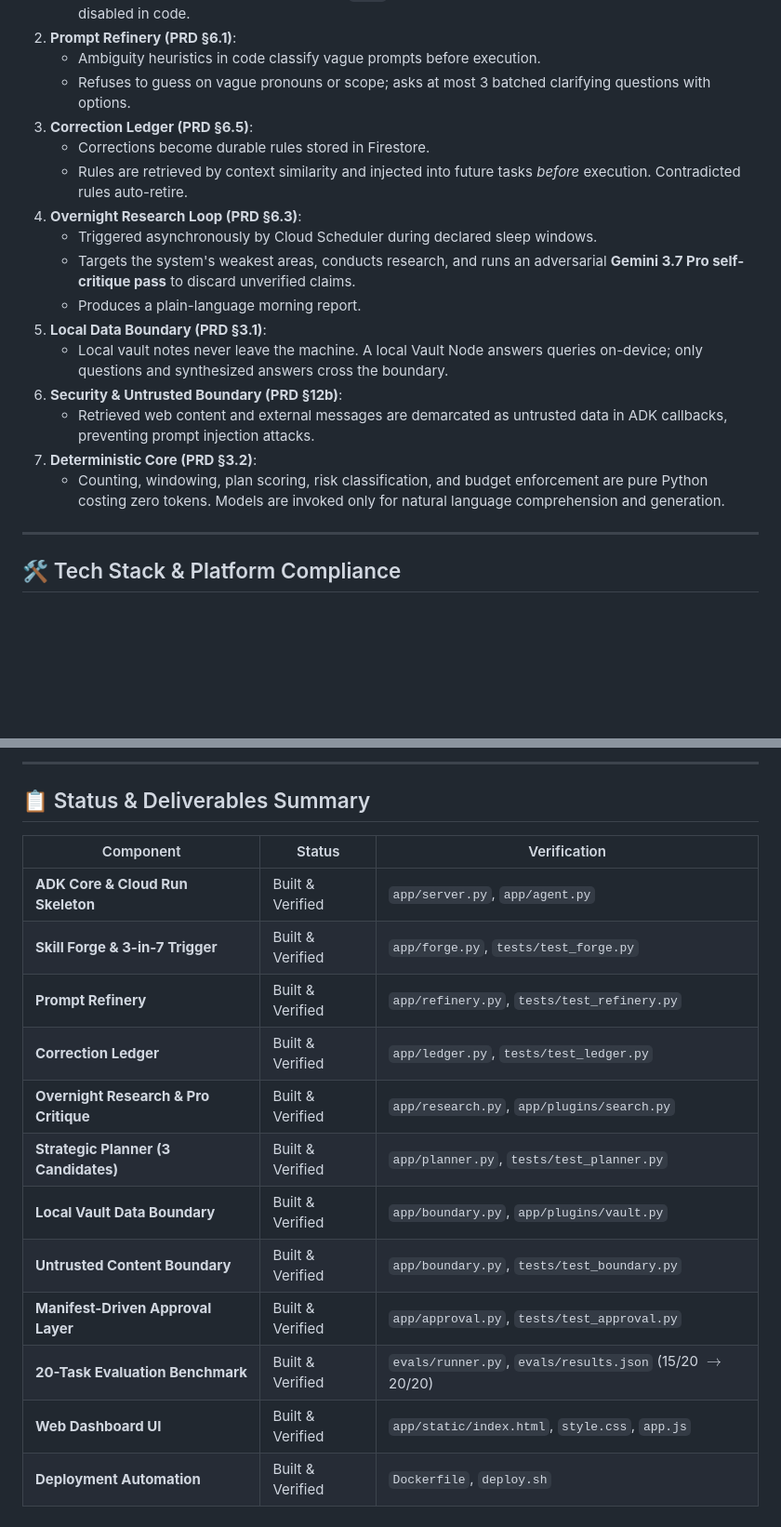
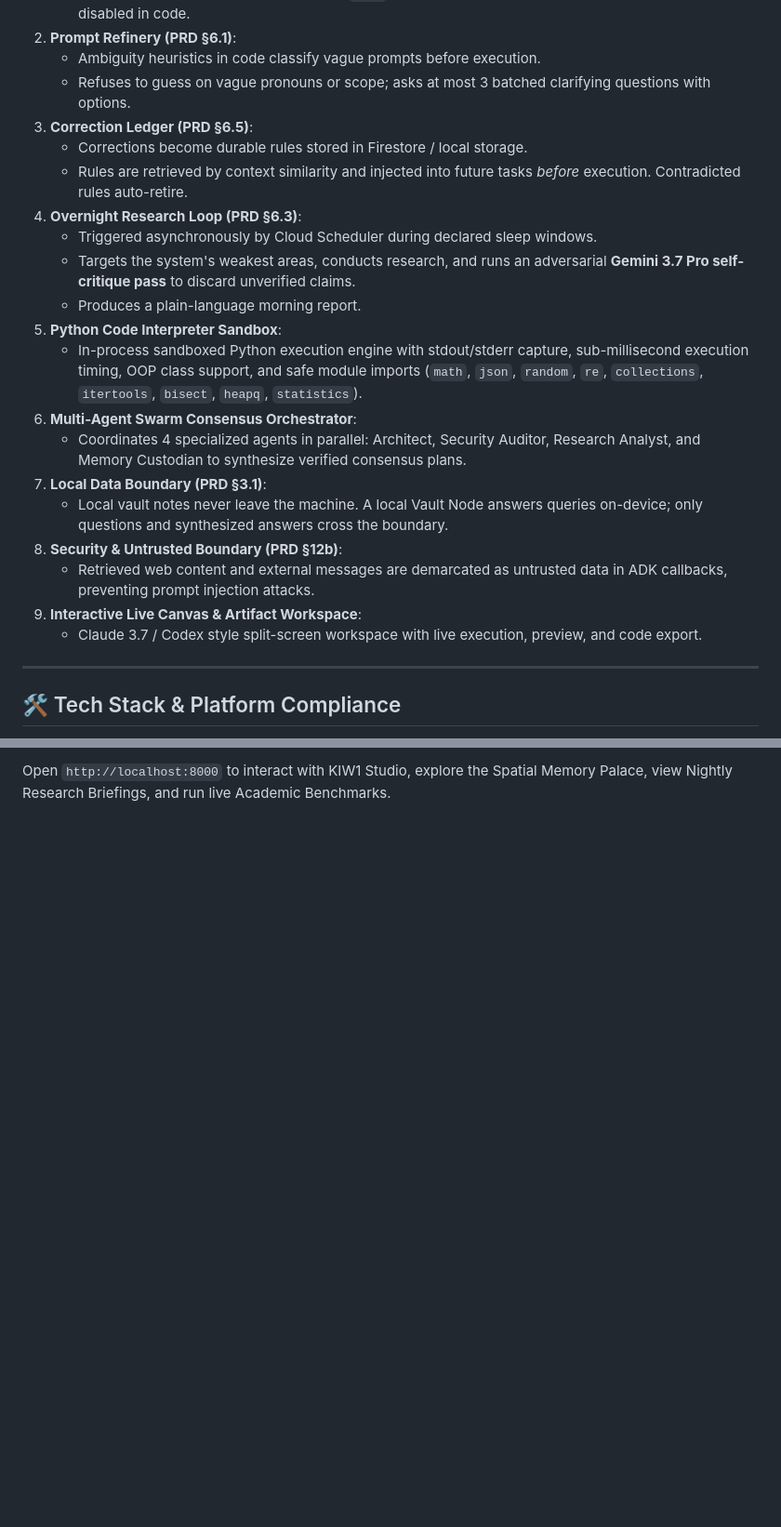
Before and after one commit to nair-akash/kiw1, a Markdown page: README.md, 2 parts joined by grey strips. Shown at 93% size. Rendered like a GitHub page; blank space fills up the shorter version.

```diff
--- a/README.md
+++ b/README.md
@@ -35,18 +35,22 @@ python -m evals.runner
    - Ambiguity heuristics in code classify vague prompts before execution.
    - Refuses to guess on vague pronouns or scope; asks at most 3 batched clarifying questions with options.
 3. **Correction Ledger (PRD §6.5)**:
-   - Corrections become durable rules stored in Firestore.
+   - Corrections become durable rules stored in Firestore / local storage.
    - Rules are retrieved by context similarity and injected into future tasks *before* execution. Contradicted rules auto-retire.
 4. **Overnight Research Loop (PRD §6.3)**:
    - Triggered asynchronously by Cloud Scheduler during declared sleep windows.
    - Targets the system's weakest areas, conducts research, and runs an adversarial **Gemini 3.7 Pro self-critique pass** to discard unverified claims.
    - Produces a plain-language morning report.
-5. **Local Data Boundary (PRD §3.1)**:
+5. **Python Code Interpreter Sandbox**:
+   - In-process sandboxed Python execution engine with stdout/stderr capture, sub-millisecond execution timing, OOP class support, and safe module imports (`math`, `json`, `random`, `re`, `collections`, `itertools`, `bisect`, `heapq`, `statistics`).
+6. **Multi-Agent Swarm Consensus Orchestrator**:
+   - Coordinates 4 specialized agents in parallel: Architect, Security Auditor, Research Analyst, and Memory Custodian to synthesize verified consensus plans.
+7. **Local Data Boundary (PRD §3.1)**:
    - Local vault notes never leave the machine. A local Vault Node answers queries on-device; only questions and synthesized answers cross the boundary.
-6. **Security & Untrusted Boundary (PRD §12b)**:
+8. **Security & Untrusted Boundary (PRD §12b)**:
    - Retrieved web content and external messages are demarcated as untrusted data in ADK callbacks, preventing prompt injection attacks.
-7. **Deterministic Core (PRD §3.2)**:
-   - Counting, windowing, plan scoring, risk classification, and budget enforcement are pure Python costing zero tokens. Models are invoked only for natural language comprehension and generation.
+9. **Interactive Live Canvas & Artifact Workspace**:
+   - Claude 3.7 / Codex style split-screen workspace with live execution, preview, and code export.
 
 ---
 
@@ -139,18 +104 @@ gcloud config set project YOUR_PROJECT_ID
----
-
-## 📋 Status & Deliverables Summary
-
-| Component | Status | Verification |
-|---|---|---|
-| **ADK Core & Cloud Run Skeleton** | Built & Verified | `app/server.py`, `app/agent.py` |
-| **Skill Forge & 3-in-7 Trigger** | Built & Verified | `app/forge.py`, `tests/test_forge.py` |
-| **Prompt Refinery** | Built & Verified | `app/refinery.py`, `tests/test_refinery.py` |
-| **Correction Ledger** | Built & Verified | `app/ledger.py`, `tests/test_ledger.py` |
-| **Overnight Research & Pro Critique** | Built & Verified | `app/research.py`, `app/plugins/search.py` |
-| **Strategic Planner (3 Candidates)** | Built & Verified | `app/planner.py`, `tests/test_planner.py` |
-| **Local Vault Data Boundary** | Built & Verified | `app/boundary.py`, `app/plugins/vault.py` |
-| **Untrusted Content Boundary** | Built & Verified | `app/boundary.py`, `tests/test_boundary.py` |
-| **Manifest-Driven Approval Layer** | Built & Verified | `app/approval.py`, `tests/test_approval.py` |
-| **20-Task Evaluation Benchmark** | Built & Verified | `evals/runner.py`, `evals/results.json` (15/20 $\rightarrow$ 20/20) |
-| **Web Dashboard UI** | Built & Verified | `app/static/index.html`, `style.css`, `app.js` |
-| **Deployment Automation** | Built & Verified | `Dockerfile`, `deploy.sh` |
+Open `http://localhost:8000` to interact with KIW1 Studio, explore the Spatial Memory Palace, view Nightly Research Briefings, and run live Academic Benchmarks.
```
Also changed, not shown: other parts of README.md (+15 -54 lines).
